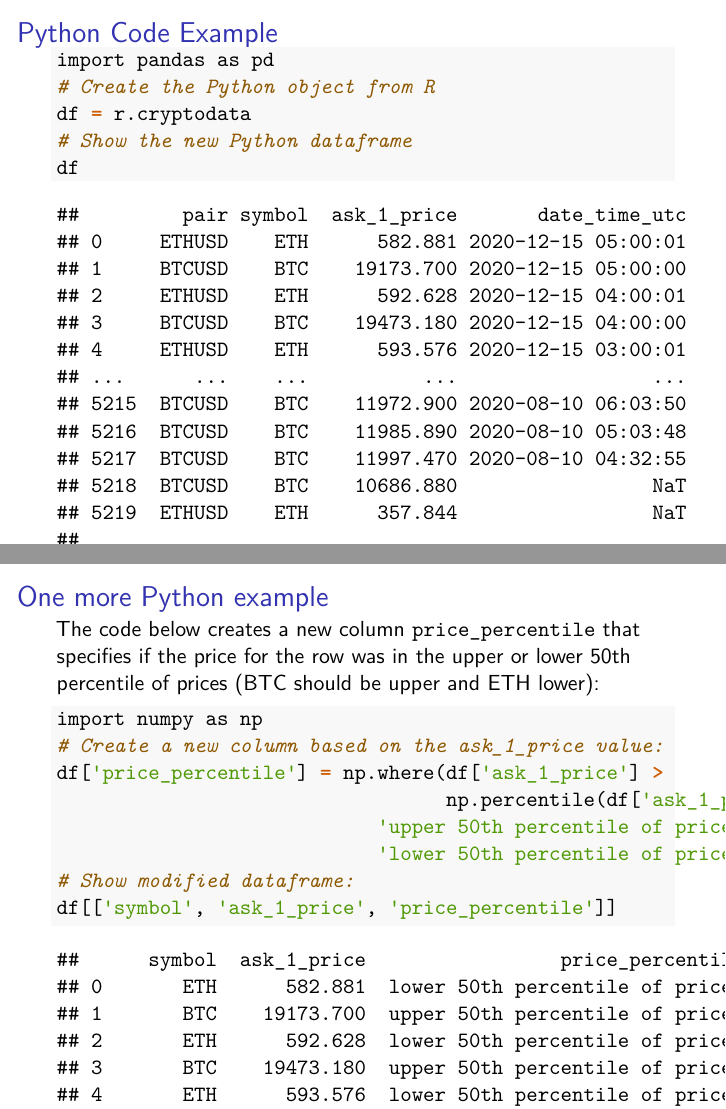
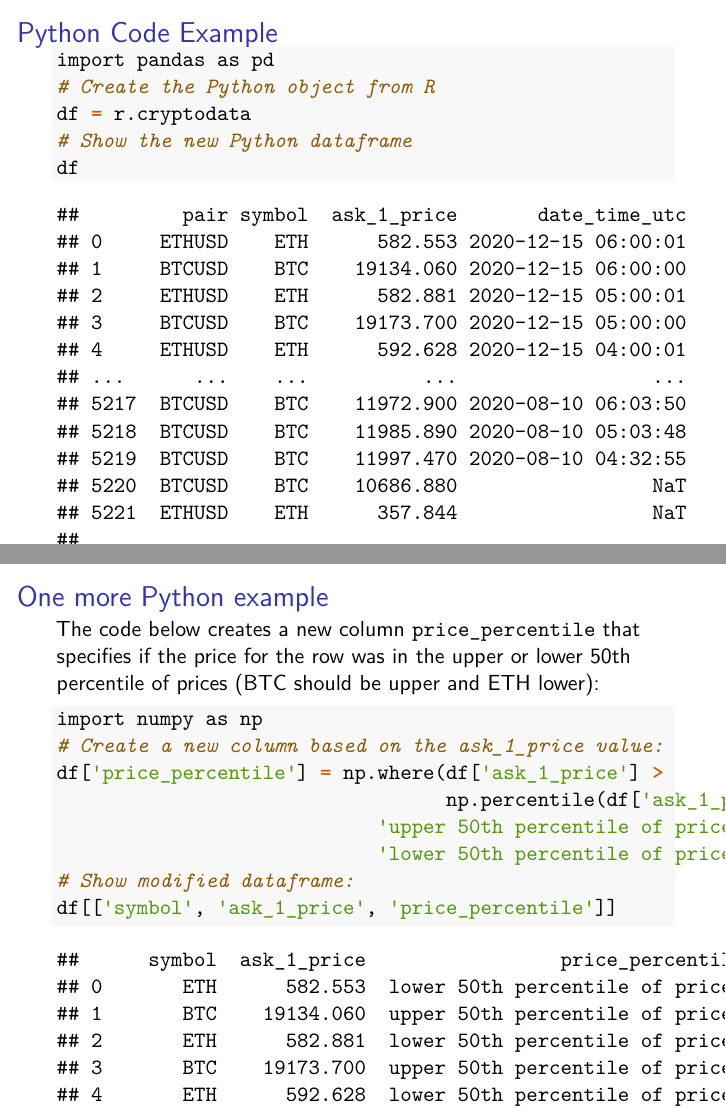
Before and after one commit to ries9112/R-Markdown-Gallery, LaTeX slides (presentations/beamer.tex): pages 4 and 5 of 6, joined at a grey line. Compiled offline with pdfLaTeX.

Commit message:
Refresh R Markdown examples from CI automated process

```diff
--- a/presentations/beamer.tex
+++ b/presentations/beamer.tex
@@ -184,19 +184,19 @@ create a visualization using the already loaded dataset
 
 \begin{verbatim}
 ##         pair symbol  ask_1_price       date_time_utc
-## 0     ETHUSD    ETH      582.881 2020-12-15 05:00:01
-## 1     BTCUSD    BTC    19173.700 2020-12-15 05:00:00
-## 2     ETHUSD    ETH      592.628 2020-12-15 04:00:01
-## 3     BTCUSD    BTC    19473.180 2020-12-15 04:00:00
-## 4     ETHUSD    ETH      593.576 2020-12-15 03:00:01
+## 0     ETHUSD    ETH      582.553 2020-12-15 06:00:01
+## 1     BTCUSD    BTC    19134.060 2020-12-15 06:00:00
+## 2     ETHUSD    ETH      582.881 2020-12-15 05:00:01
+## 3     BTCUSD    BTC    19173.700 2020-12-15 05:00:00
+## 4     ETHUSD    ETH      592.628 2020-12-15 04:00:01
 ## ...      ...    ...          ...                 ...
-## 5215  BTCUSD    BTC    11972.900 2020-08-10 06:03:50
-## 5216  BTCUSD    BTC    11985.890 2020-08-10 05:03:48
-## 5217  BTCUSD    BTC    11997.470 2020-08-10 04:32:55
-## 5218  BTCUSD    BTC    10686.880                 NaT
-## 5219  ETHUSD    ETH      357.844                 NaT
+## 5217  BTCUSD    BTC    11972.900 2020-08-10 06:03:50
+## 5218  BTCUSD    BTC    11985.890 2020-08-10 05:03:48
+## 5219  BTCUSD    BTC    11997.470 2020-08-10 04:32:55
+## 5220  BTCUSD    BTC    10686.880                 NaT
+## 5221  ETHUSD    ETH      357.844                 NaT
 ##
-## [5220 rows x 4 columns]
+## [5222 rows x 4 columns]
 \end{verbatim}
 
 \end{frame}
@@ -223,19 +223,19 @@ percentile of prices (BTC should be upper and ETH lower):
 
 \begin{verbatim}
 ##      symbol  ask_1_price                 price_percentile
-## 0       ETH      582.881  lower 50th percentile of prices
-## 1       BTC    19173.700  upper 50th percentile of prices
-## 2       ETH      592.628  lower 50th percentile of prices
-## 3       BTC    19473.180  upper 50th percentile of prices
-## 4       ETH      593.576  lower 50th percentile of prices
+## 0       ETH      582.553  lower 50th percentile of prices
+## 1       BTC    19134.060  upper 50th percentile of prices
+## 2       ETH      582.881  lower 50th percentile of prices
+## 3       BTC    19173.700  upper 50th percentile of prices
+## 4       ETH      592.628  lower 50th percentile of prices
 ## ...     ...          ...                              ...
-## 5215    BTC    11972.900  upper 50th percentile of prices
-## 5216    BTC    11985.890  upper 50th percentile of prices
-## 5217    BTC    11997.470  upper 50th percentile of prices
-## 5218    BTC    10686.880  upper 50th percentile of prices
-## 5219    ETH      357.844  lower 50th percentile of prices
+## 5217    BTC    11972.900  upper 50th percentile of prices
+## 5218    BTC    11985.890  upper 50th percentile of prices
+## 5219    BTC    11997.470  upper 50th percentile of prices
+## 5220    BTC    10686.880  upper 50th percentile of prices
+## 5221    ETH      357.844  lower 50th percentile of prices
 ##
-## [5220 rows x 3 columns]
+## [5222 rows x 3 columns]
 \end{verbatim}
 
 \end{frame}
```
Also changed, not shown: documents/parallax/crypto_chart_btc.png, documents/parallax/crypto_chart_eth.png, eth_chart.png, presentations/beamer.pdf, presentations/beamer.tex (2 more changed lines), 3 other files.
